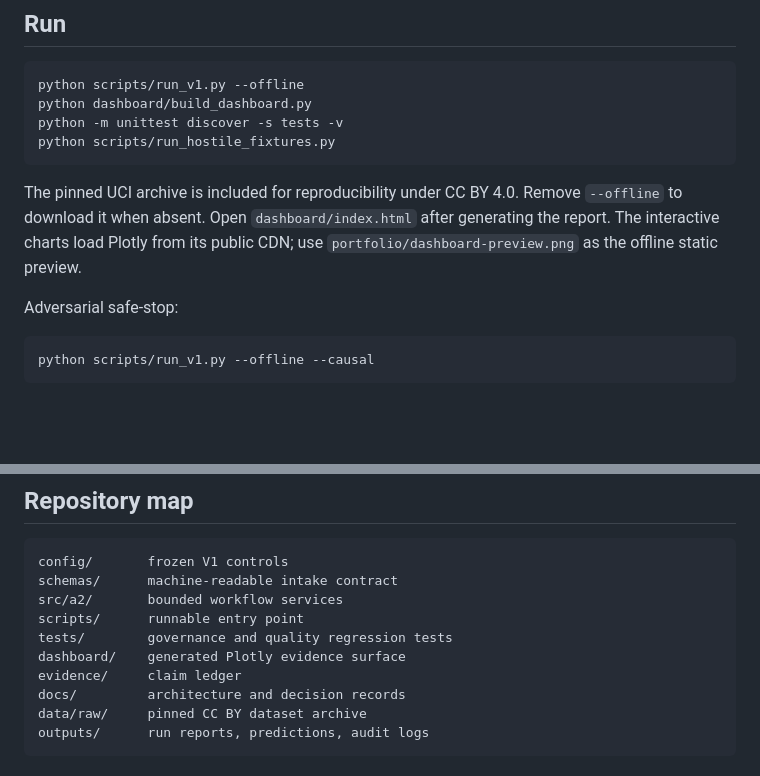
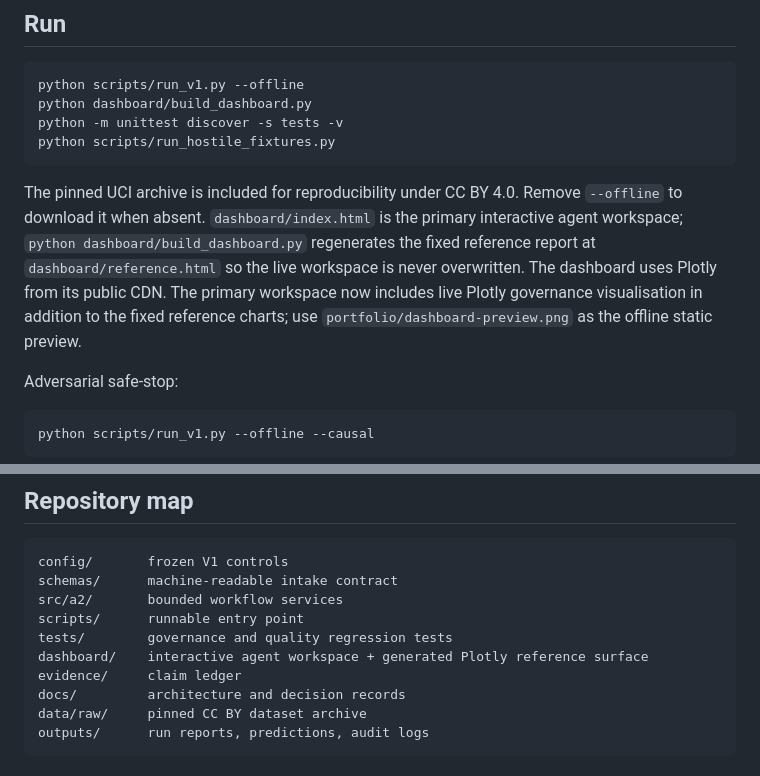
Before and after one commit to fshofi/A2-Evidence-Governed-Agentic-Data-Scientist, a Markdown page: README.md, 2 parts joined by grey strips. GitHub-like rendering; blank space fills up the shorter version.

Commit message:
Document live Plotly decision-intelligence upgrade for A2

````diff
--- a/README.md
+++ b/README.md
@@ -49,8 +49,8 @@ python -m unittest discover -s tests -v
 python scripts/run_hostile_fixtures.py
 ```
 
-The pinned UCI archive is included for reproducibility under CC BY 4.0. Remove `--offline` to download it when absent. Open `dashboard/index.html` after generating the report.
-The interactive charts load Plotly from its public CDN; use `portfolio/dashboard-preview.png` as the offline static preview.
+The pinned UCI archive is included for reproducibility under CC BY 4.0. Remove `--offline` to download it when absent. `dashboard/index.html` is the primary interactive agent workspace; `python dashboard/build_dashboard.py` regenerates the fixed reference report at `dashboard/reference.html` so the live workspace is never overwritten.
+The dashboard uses Plotly from its public CDN. The primary workspace now includes live Plotly governance visualisation in addition to the fixed reference charts; use `portfolio/dashboard-preview.png` as the offline static preview.
 
 Adversarial safe-stop:
 
@@ -154,7 +154,7 @@ schemas/      machine-readable intake contract
 src/a2/       bounded workflow services
 scripts/      runnable entry point
 tests/        governance and quality regression tests
-dashboard/    generated Plotly evidence surface
+dashboard/    interactive agent workspace + generated Plotly reference surface
 evidence/     claim ledger
 docs/         architecture and decision records
 data/raw/     pinned CC BY dataset archive
````
